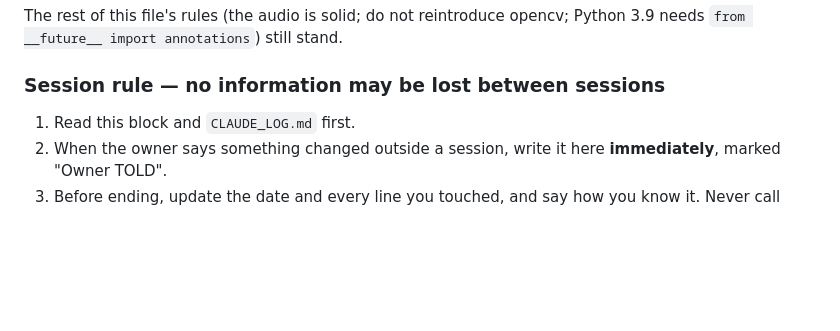
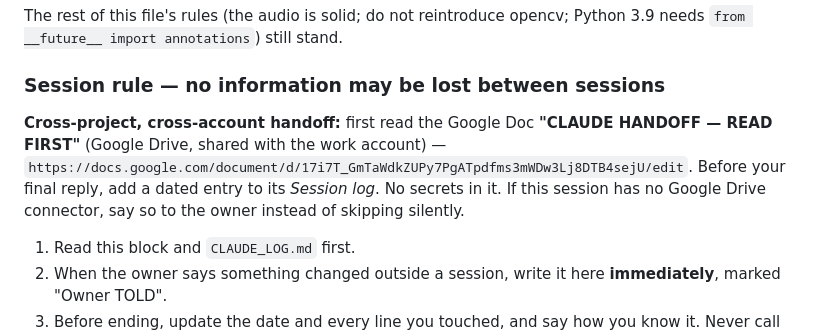
Before and after one commit to aloysiusb/cymatic-decoder, a Markdown page: CLAUDE.md, the part around the change. Rendered like a GitHub page; blank space fills up the shorter version.

Commit message:
Point CLAUDE.md at the cross-account handoff doc
Co-Authored-By: Claude Opus 5.5 <noreply@anthropic.com>
Claude-Session: https://claude.ai/code/session_01WSwoEMemWwGsokGp4NS8HM

```diff
--- a/CLAUDE.md
+++ b/CLAUDE.md
@@ -23,6 +23,8 @@ The rest of this file's rules (the audio is solid; do not reintroduce opencv;
 Python 3.9 needs `from __future__ import annotations`) still stand.
 
 ### Session rule — no information may be lost between sessions
+
+**Cross-project, cross-account handoff:** first read the Google Doc **"CLAUDE HANDOFF — READ FIRST"** (Google Drive, shared with the work account) — `https://docs.google.com/document/d/17i7T_GmTaWdkZUPy7PgATpdfms3mWDw3Lj8DTB4sejU/edit`. Before your final reply, add a dated entry to its *Session log*. No secrets in it. If this session has no Google Drive connector, say so to the owner instead of skipping silently.
 
 1. Read this block and `CLAUDE_LOG.md` first.
 2. When the owner says something changed outside a session, write it here
```
